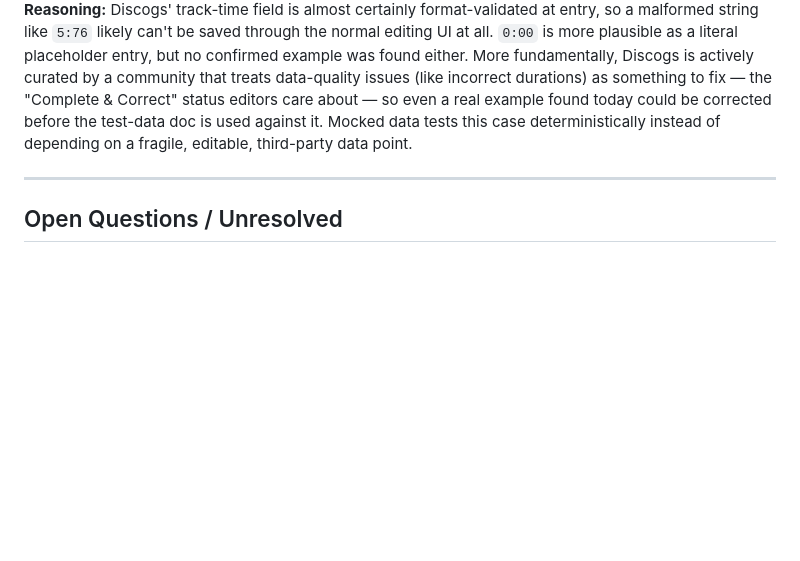
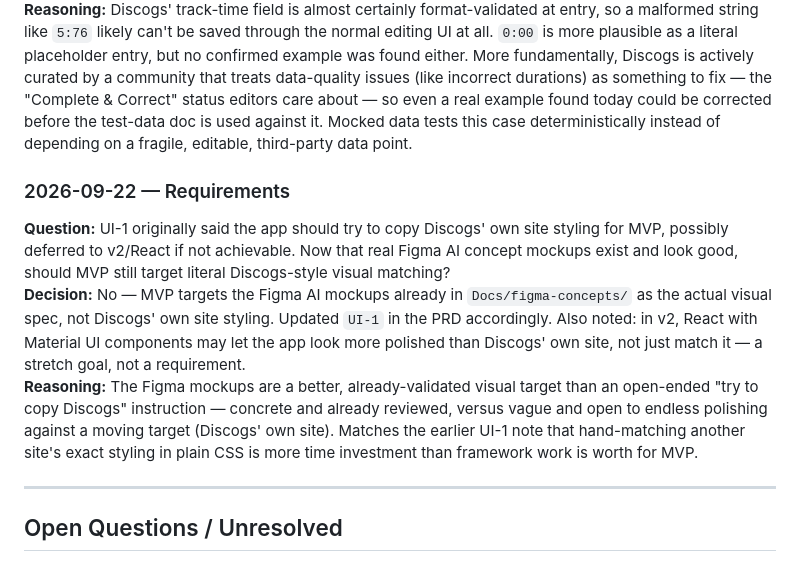
Before and after one commit to blevenstein-atx/discogs-duration, a Markdown page: Docs/decision-log.md, the part around the change. GitHub-like rendering; blank space fills up the shorter version.

Commit message:
Log UI-1 target decision: Figma mocks over literal Discogs styling

```diff
--- a/Docs/decision-log.md
+++ b/Docs/decision-log.md
@@ -167,6 +167,11 @@ A running record of questions, decisions, and reasoning behind this project's to
 **Decision:** No known real-world example was found, and none is expected to reliably exist or persist. DF-1 will be tested with hand-crafted synthetic/mocked API response data once app code exists, rather than a live Discogs URL like every other case in the test-data set.<br>
 **Reasoning:** Discogs' track-time field is almost certainly format-validated at entry, so a malformed string like `5:76` likely can't be saved through the normal editing UI at all. `0:00` is more plausible as a literal placeholder entry, but no confirmed example was found either. More fundamentally, Discogs is actively curated by a community that treats data-quality issues (like incorrect durations) as something to fix — the "Complete & Correct" status editors care about — so even a real example found today could be corrected before the test-data doc is used against it. Mocked data tests this case deterministically instead of depending on a fragile, editable, third-party data point.
 
+### 2026-09-22 — Requirements<br>
+**Question:** UI-1 originally said the app should try to copy Discogs' own site styling for MVP, possibly deferred to v2/React if not achievable. Now that real Figma AI concept mockups exist and look good, should MVP still target literal Discogs-style visual matching?<br>
+**Decision:** No — MVP targets the Figma AI mockups already in `Docs/figma-concepts/` as the actual visual spec, not Discogs' own site styling. Updated `UI-1` in the PRD accordingly. Also noted: in v2, React with Material UI components may let the app look more polished than Discogs' own site, not just match it — a stretch goal, not a requirement.<br>
+**Reasoning:** The Figma mockups are a better, already-validated visual target than an open-ended "try to copy Discogs" instruction — concrete and already reviewed, versus vague and open to endless polishing against a moving target (Discogs' own site). Matches the earlier UI-1 note that hand-matching another site's exact styling in plain CSS is more time investment than framework work is worth for MVP.
+
 ---
 
 ## Open Questions / Unresolved
```
